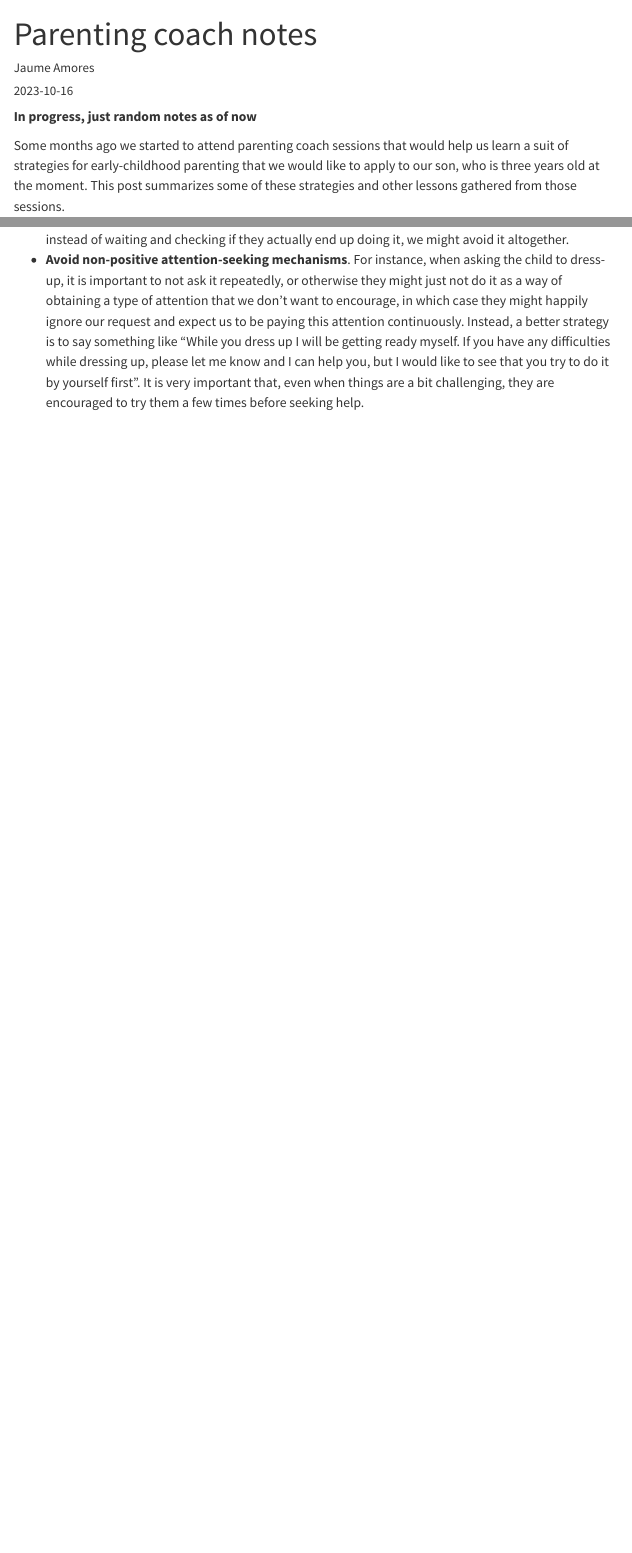
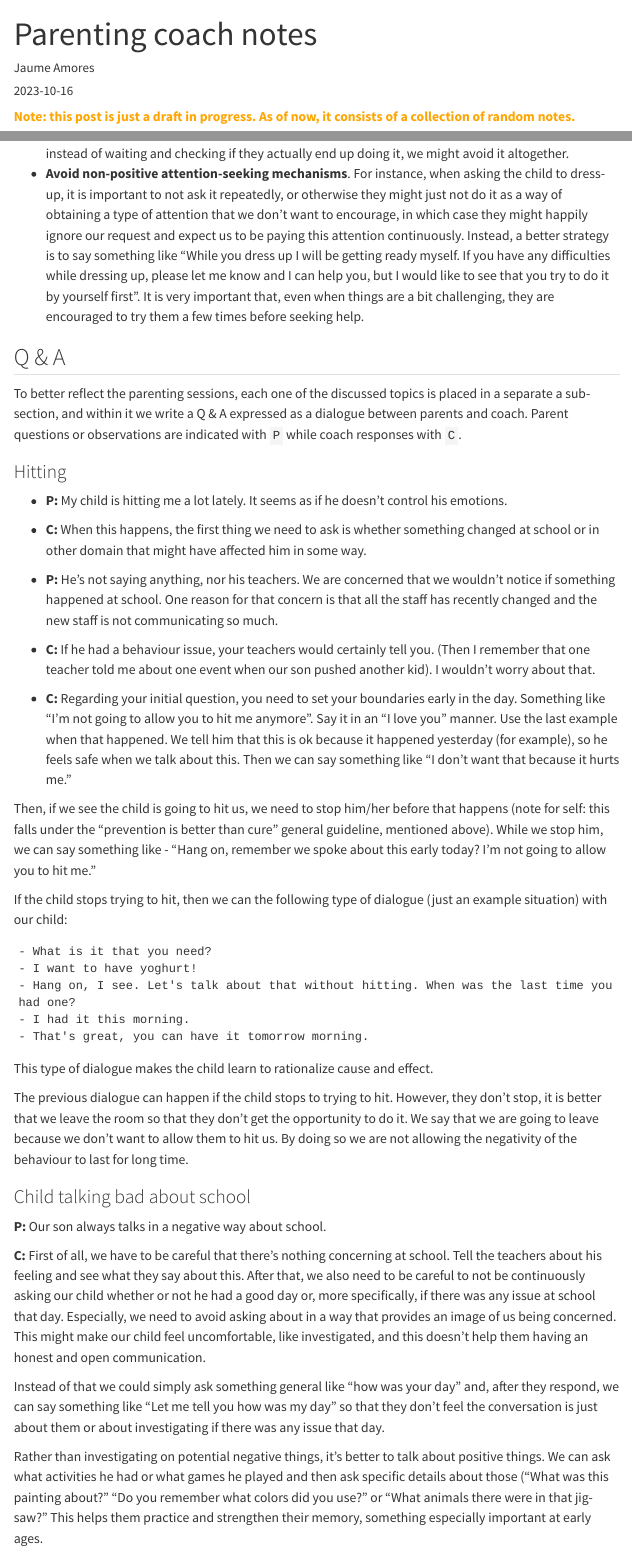
Before and after one commit to JaumeAmoresDS/home, a Quarto document (posts/education/parenting_coach.qmd): the page in a window 1100 px wide, from its top, and a second part further down, joined at a grey line. Rendered offline with R 4.5, knitr and Pandoc in place of Quarto, with nearby package versions; menus at the side of the page are left out.

Commit message:
Finished today parenting coach session

```diff
--- a/posts/education/parenting_coach.qmd
+++ b/posts/education/parenting_coach.qmd
@@ -7,7 +7,7 @@ categories:
   - Parenting & Education
 ---
 
-**In progress, just random notes as of now**
+<span style="color:orange">**Note: this post is just a draft in progress. As of now, it consists of a collection of random notes.**</span>
 
 Some months ago we started to attend parenting coach sessions that would help us learn a suit of strategies for early-childhood parenting that we would like to apply to our son, who is three years old at the moment. This post summarizes some of these strategies and other lessons gathered from those sessions.
 
@@ -28,3 +28,43 @@ Some months ago we started to attend parenting coach sessions that would help us
 a type of attention that we don't want to encourage, in which case they might happily ignore our request and expect us to be paying this attention continuously. Instead, a better strategy is to say something like
 "While you dress up I will be getting ready myself. If you have any difficulties while dressing up, please let me know and I can help you, but I would like to see that you try to do it by yourself first". It is very important
 that, even when things are a bit challenging, they are encouraged to try them a few times before seeking help.
+
+## Q & A
+
+To better reflect the parenting sessions, each one of the discussed topics is placed in a separate a sub-section, and within it we write a Q & A expressed as a dialogue between parents and coach. Parent questions or observations are indicated with `P` while coach responses with `C`.
+
+### Hitting
+
+- **P:** My child is hitting me a lot lately. It seems as if he doesn't control his emotions.
+
+- **C:** When this happens, the first thing we need to ask is whether something changed at school or in other domain that might have affected him in some way.
+
+- **P:** He's not saying anything, nor his teachers. We are concerned that we wouldn't notice if something happened at school. One reason for that concern is that all the staff has recently changed and the new staff is not communicating so much.
+
+- **C:** If he had a behaviour issue, your teachers would certainly tell you. (Then I remember that one teacher told me about one event when our son pushed another kid). I wouldn't worry about that.
+
+- **C:** Regarding your initial question, you need to set your boundaries early in the day. Something like "I'm not going to allow you to hit me anymore". Say it in an "I love you" manner. Use the last example when that happened. We tell him that this is ok because it happened yesterday (for example), so he feels safe when we talk about this. Then we can say something like "I don't want that because it hurts me."
+
+Then, if we see the child is going to hit us, we need to stop him/her before that happens (note for self: this falls under the "prevention is better than cure" general guideline, mentioned above). While we stop him, we can say something like - "Hang on, remember we spoke about this early today? I'm not going to allow you to hit me."
+
+If the child stops trying to hit, then we can the following type of dialogue (just an example situation) with our child:
+
+    - What is it that you need?
+    - I want to have yoghurt!
+    - Hang on, I see. Let's talk about that without hitting. When was the last time you had one?
+    - I had it this morning.
+    - That's great, you can have it tomorrow morning.
+
+This type of dialogue makes the child learn to rationalize cause and effect.
+
+The previous dialogue can happen if the child stops to trying to hit. However, they don't stop, it is better that we leave the room so that they don't get the opportunity to do it. We say that we are going to leave because we don't want to allow them to hit us. By doing so we are not allowing the negativity of the behaviour to last for long time.
+
+### Child talking bad about school
+
+**P:** Our son always talks in a negative way about school.
+
+**C:** First of all, we have to be careful that there's nothing concerning at school. Tell the teachers about his feeling and see what they say about this. After that, we also need to be careful to not be continuously asking our child whether or not he had a good day or, more specifically, if there was any issue at school that day. Especially, we need to avoid asking about in a way that provides an image of us being concerned. This might make our child feel uncomfortable, like investigated, and this doesn't help them having an honest and open communication.
+
+Instead of that we could simply ask something general like "how was your day" and, after they respond, we can say something like "Let me tell you how was my day" so that they don't feel the conversation is just about them or about investigating if there was any issue that day.
+
+Rather than investigating on potential negative things, it's better to talk about positive things. We can ask what activities he had or what games he played and then ask specific details about those ("What was this painting about?" "Do you remember what colors did you use?" or "What animals there were in that jig-saw?" This helps them practice and strengthen their memory, something especially important at early ages.
```
Also changed, not shown: posts/education/index.qmd (+9 -2 lines), 1 other file.
